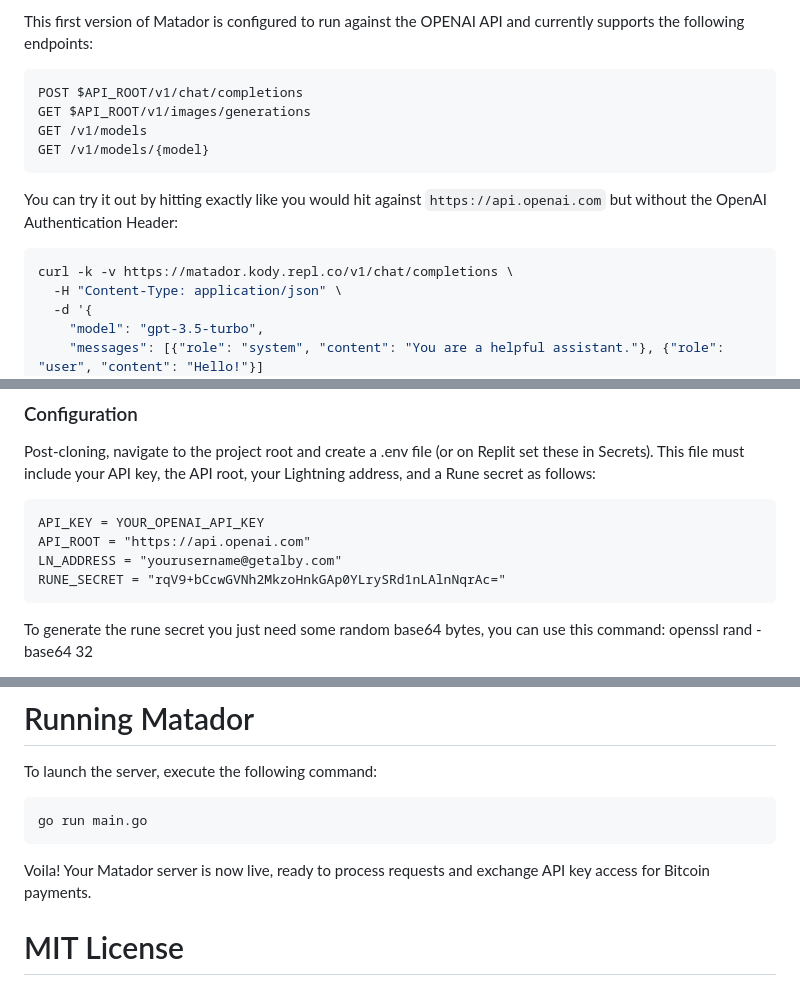
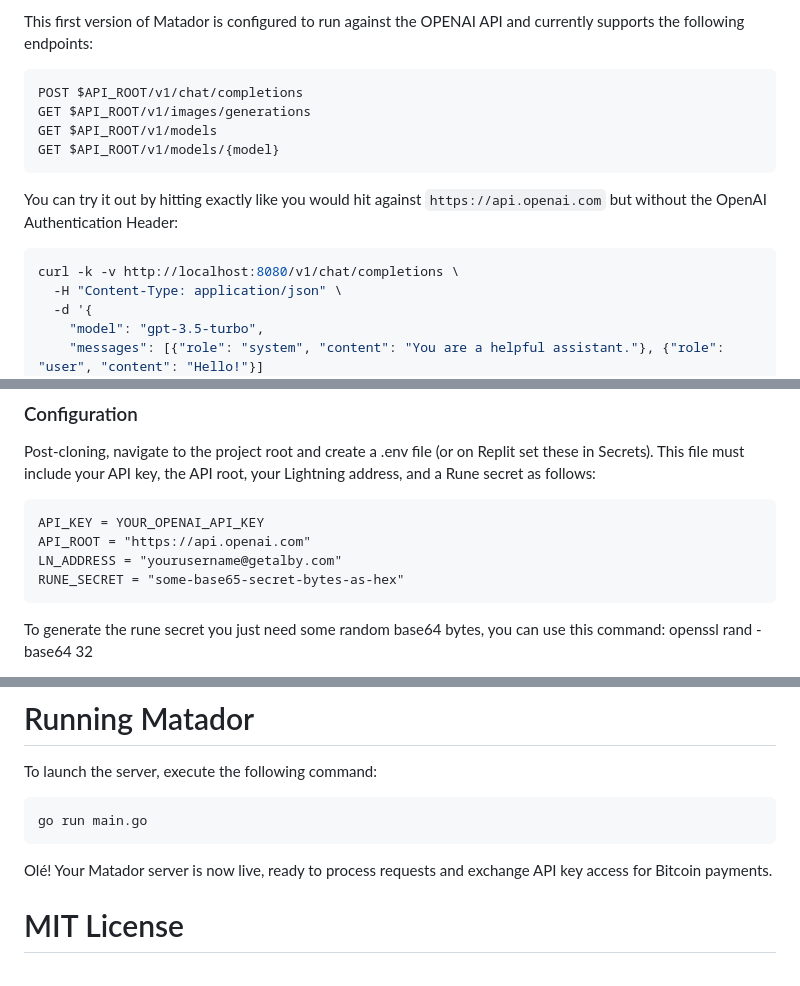
Before and after one commit to Kodylow/matador-old, a Markdown page: README.md, 3 parts joined by grey strips. Drawn GitHub-style.

````diff
--- a/README.md
+++ b/README.md
@@ -9,14 +9,14 @@ This first version of Matador is configured to run against the OPENAI API and cu
 ```bash
 POST $API_ROOT/v1/chat/completions
 GET $API_ROOT/v1/images/generations
-GET /v1/models
-GET /v1/models/{model}
+GET $API_ROOT/v1/models
+GET $API_ROOT/v1/models/{model}
 ```
 
 You can try it out by hitting exactly like you would hit against `https://api.openai.com` but without the OpenAI Authentication Header:
 
 ```bash
-curl -k -v https://matador.kody.repl.co/v1/chat/completions \
+curl -k -v http://localhost:8080/v1/chat/completions \
   -H "Content-Type: application/json" \
   -d '{
     "model": "gpt-3.5-turbo",
@@ -72,7 +72,7 @@ Post-cloning, navigate to the project root and create a .env file (or on Replit
 API_KEY = YOUR_OPENAI_API_KEY
 API_ROOT = "https://api.openai.com"
 LN_ADDRESS = "yourusername@getalby.com"
-RUNE_SECRET = "rqV9+bCcwGVNh2MkzoHnkGAp0YLrySRd1nLAlnNqrAc="
+RUNE_SECRET = "some-base65-secret-bytes-as-hex"
 ```
 
 To generate the rune secret you just need some random base64 bytes, you can use this command: openssl rand -base64 32
@@ -85,7 +85,7 @@ To launch the server, execute the following command:
 ```bash
 go run main.go
 ```
-Voila! Your Matador server is now live, ready to process requests and exchange API key access for Bitcoin payments.
+Olé! Your Matador server is now live, ready to process requests and exchange API key access for Bitcoin payments.
 
 # MIT License
 
````
